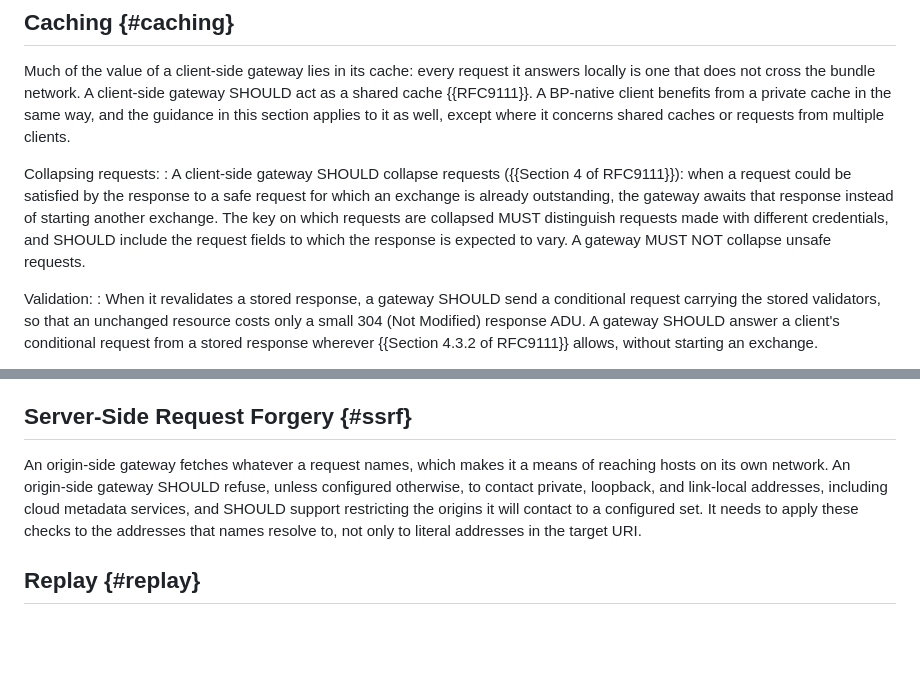
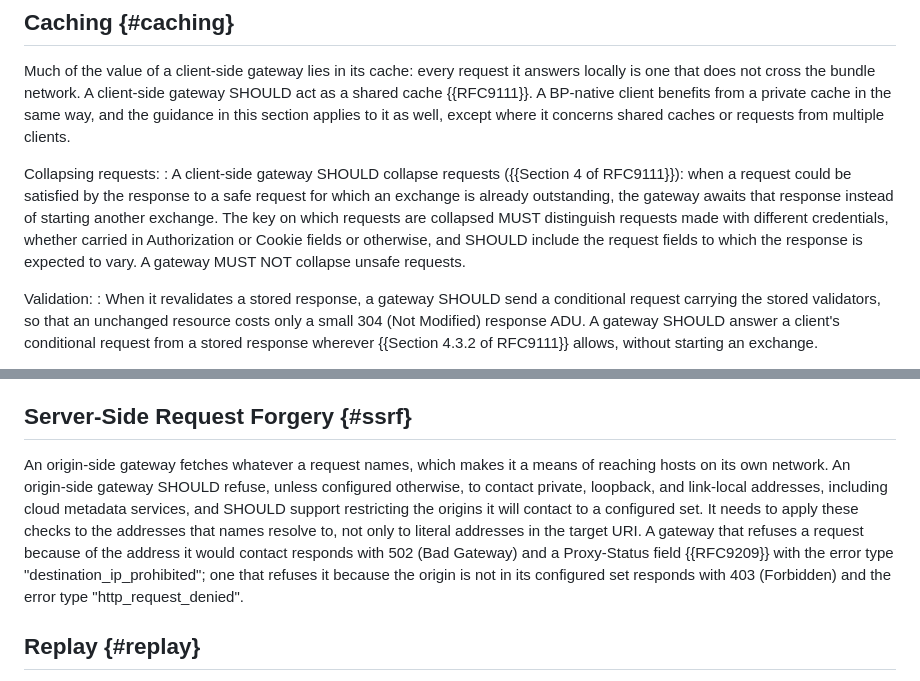
Before and after one commit to ricktaylor/http-over-bp, a Markdown page: draft-taylor-dtn-http-over-bp.md, 2 parts joined by grey strips. Rendered like a GitHub page; blank space fills up the shorter version.

Commit message:
Name Cookie in the collapse key; give SSRF refusal statuses
The collapse-key requirement now names Authorization and Cookie as
credential fields, since a key that omits Cookie lets one user's
response be served to another.

The SSRF section now gives the response for each kind of refusal:
502 with Proxy-Status "destination_ip_prohibited" for a prohibited
address, and 403 with "http_request_denied" for an origin outside the
configured set, as RFC 9209 recommends.

Co-Authored-By: Claude Opus 5.5 (1M context) <noreply@anthropic.com>
Signed-off-by: Rick Taylor <rtaylor@aalyria.com>

```diff
--- a/draft-taylor-dtn-http-over-bp.md
+++ b/draft-taylor-dtn-http-over-bp.md
@@ -525,7 +525,7 @@ This section gives requirements and guidance for gateways. None of it affects th
 Much of the value of a client-side gateway lies in its cache: every request it answers locally is one that does not cross the bundle network. A client-side gateway SHOULD act as a shared cache {{RFC9111}}. A BP-native client benefits from a private cache in the same way, and the guidance in this section applies to it as well, except where it concerns shared caches or requests from multiple clients.
 
 Collapsing requests:
-: A client-side gateway SHOULD collapse requests ({{Section 4 of RFC9111}}): when a request could be satisfied by the response to a safe request for which an exchange is already outstanding, the gateway awaits that response instead of starting another exchange. The key on which requests are collapsed MUST distinguish requests made with different credentials, and SHOULD include the request fields to which the response is expected to vary. A gateway MUST NOT collapse unsafe requests.
+: A client-side gateway SHOULD collapse requests ({{Section 4 of RFC9111}}): when a request could be satisfied by the response to a safe request for which an exchange is already outstanding, the gateway awaits that response instead of starting another exchange. The key on which requests are collapsed MUST distinguish requests made with different credentials, whether carried in Authorization or Cookie fields or otherwise, and SHOULD include the request fields to which the response is expected to vary. A gateway MUST NOT collapse unsafe requests.
 
 Validation:
 : When it revalidates a stored response, a gateway SHOULD send a conditional request carrying the stored validators, so that an unchanged resource costs only a small 304 (Not Modified) response ADU. A gateway SHOULD answer a client's conditional request from a stored response wherever {{Section 4.3.2 of RFC9111}} allows, without starting an exchange.
@@ -636,7 +636,7 @@ Unpredictable correlation identifiers ({{correlation}}) make blind injection of
 
 ## Server-Side Request Forgery {#ssrf}
 
-An origin-side gateway fetches whatever a request names, which makes it a means of reaching hosts on its own network. An origin-side gateway SHOULD refuse, unless configured otherwise, to contact private, loopback, and link-local addresses, including cloud metadata services, and SHOULD support restricting the origins it will contact to a configured set. It needs to apply these checks to the addresses that names resolve to, not only to literal addresses in the target URI.
+An origin-side gateway fetches whatever a request names, which makes it a means of reaching hosts on its own network. An origin-side gateway SHOULD refuse, unless configured otherwise, to contact private, loopback, and link-local addresses, including cloud metadata services, and SHOULD support restricting the origins it will contact to a configured set. It needs to apply these checks to the addresses that names resolve to, not only to literal addresses in the target URI. A gateway that refuses a request because of the address it would contact responds with 502 (Bad Gateway) and a Proxy-Status field {{RFC9209}} with the error type "destination_ip_prohibited"; one that refuses it because the origin is not in its configured set responds with 403 (Forbidden) and the error type "http_request_denied".
 
 ## Replay {#replay}
 
```
